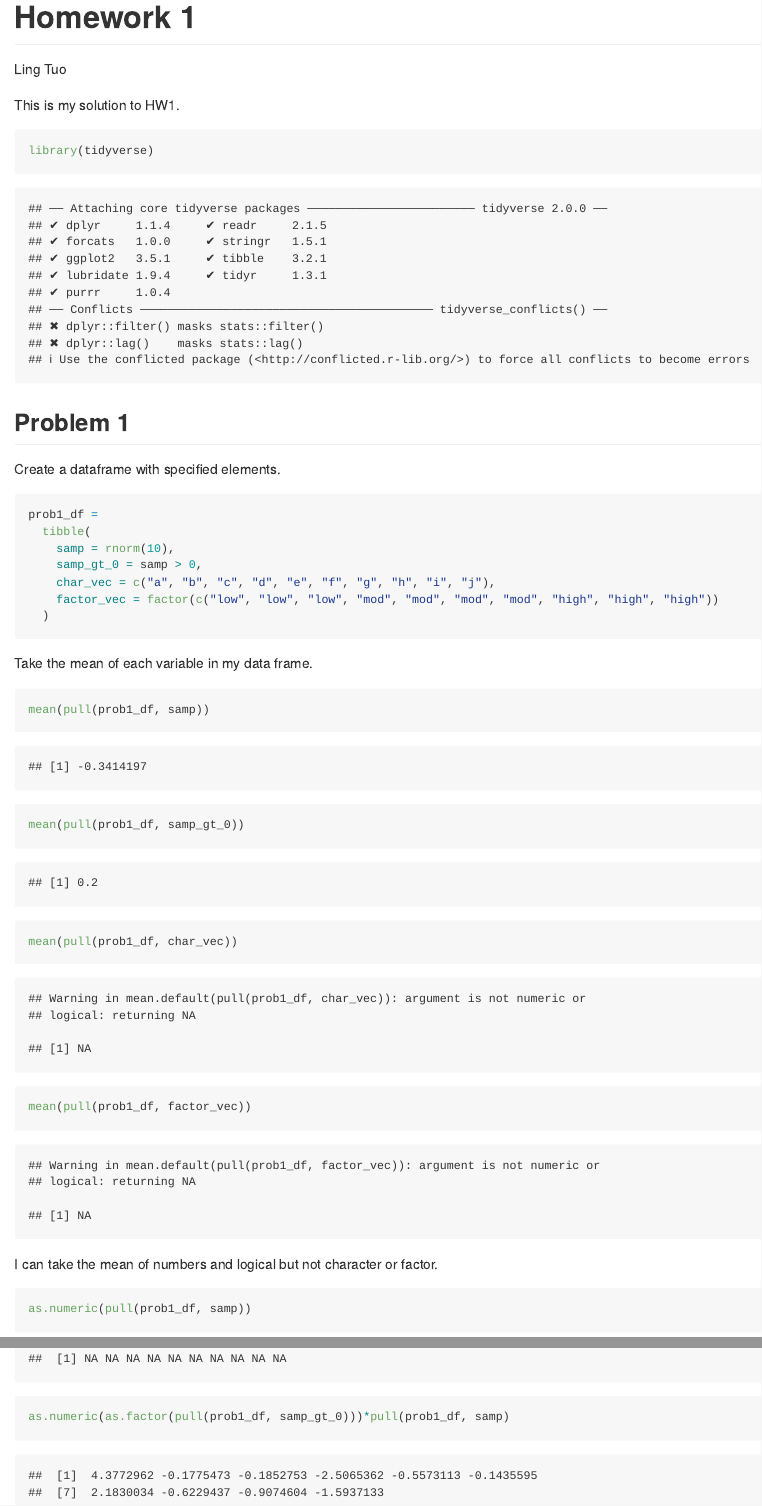
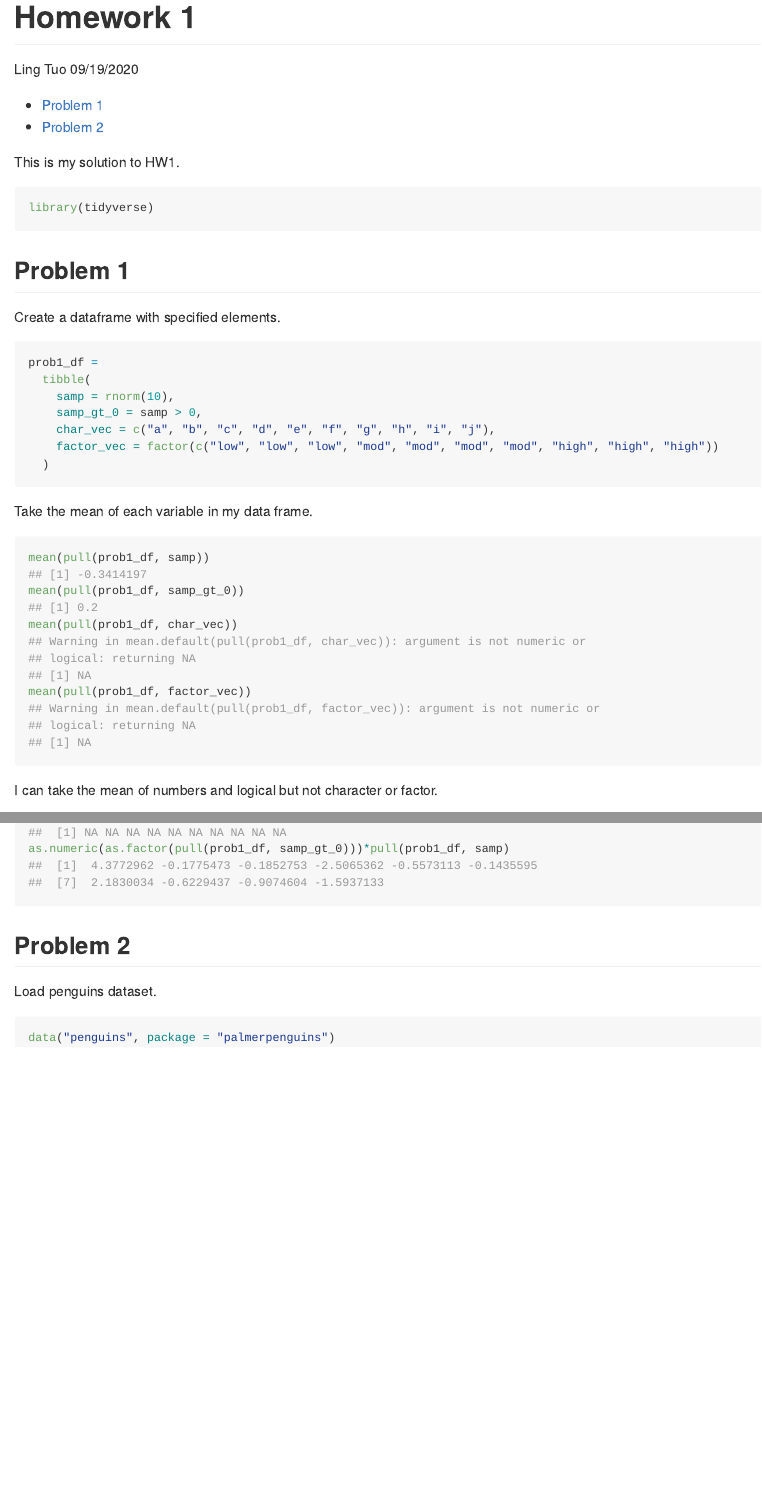
Before and after one commit to LingTuo/p8105_hw1_lt2812, an R Markdown document (p8105_hw1_lt2812.Rmd): the page in a window 1100 px wide, from its top, and a second part further down, joined at a grey line. Rendered offline with R 4.5, knitr and Pandoc, with nearby package versions; code that draws random numbers runs with fixed seeds of ours.

Commit message:
adjust rmd appearance, load dataset for prob2

````diff
--- a/p8105_hw1_lt2812.Rmd
+++ b/p8105_hw1_lt2812.Rmd
@@ -1,12 +1,15 @@
 ---
 title: "Homework 1"
 author: Ling Tuo
-output: github_document
+date: 09/19/2020
+output:
+  github_document:
+    toc: true
 ---
 
 This is my solution to HW1.
 
-```{r}
+```{r, message = FALSE}
 library(tidyverse)
 ```
 
@@ -26,7 +29,7 @@ prob1_df =
 
 Take the mean of each variable in my data frame.
 
-```{r}
+```{r means, collapse = TRUE}
 mean(pull(prob1_df, samp))
 mean(pull(prob1_df, samp_gt_0))
 mean(pull(prob1_df, char_vec))
@@ -51,0 +57,7 @@ as.numeric(as.factor(pull(prob1_df, samp_gt_0)))*pull(prob1_df, samp)
+## Problem 2
+
+Load penguins dataset.
+
+```{r}
+data("penguins", package = "palmerpenguins")
+```
````
Also changed, not shown: p8105_hw1_lt2812.md, p8105_hw1_lt2812.Rmd (6 more changed lines).
